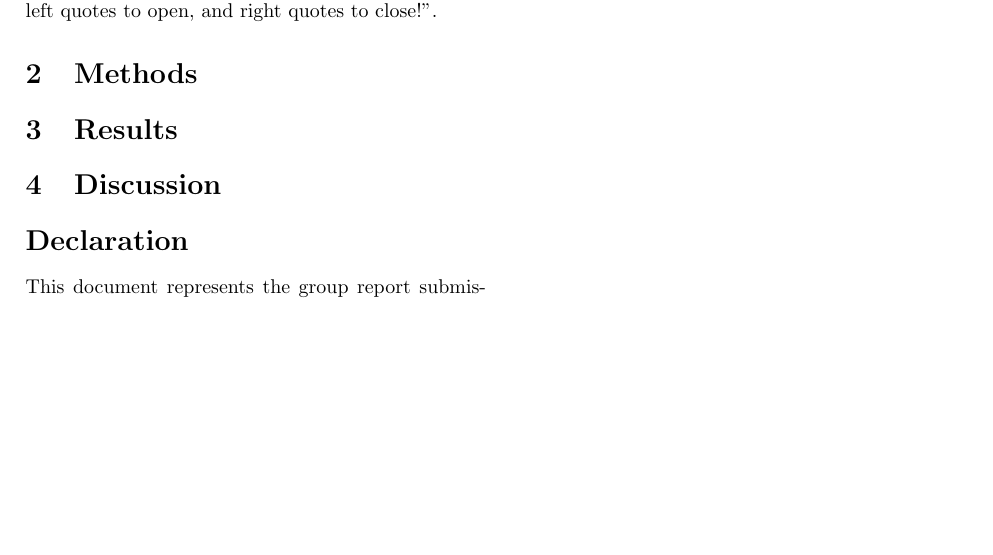
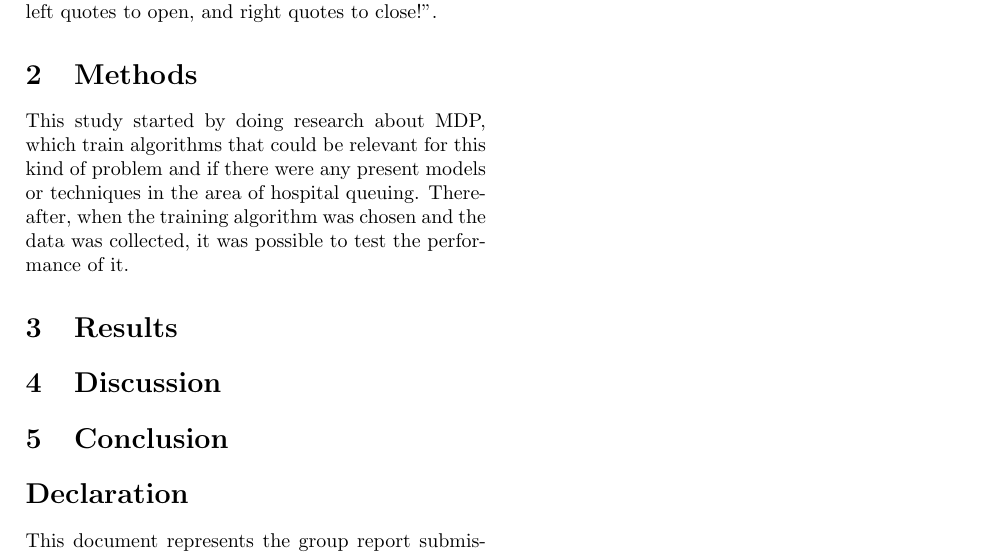
Before and after one commit to augustebaum/RL-hospital, a LaTeX paper (report/report.tex): part of page 2 of 2, cut so that both start at the same text, the shorter picture padded with empty space. Compiled offline with pdfLaTeX.

Commit message:
updated report based on overleaf

```diff
--- a/report/report.tex
+++ b/report/report.tex
@@ -96,9 +96,12 @@ Write your subsection text here. Here I am referencing Section \ref{sec:intro}.
 When you quote or emphasise things, you have a few options. I tend to put things in italics, e.g. Luke told me, \emph{Put it in italics!}. If you prefer to put it in quote-marks then do so, but make sure you use left and right quotes properly, e.g. Luke told me, ``Use left quotes to open, and right quotes to close!''.
 
 
+%\section{Background}
 \section{Methods}
+This study started by doing research about MDP, which train algorithms that could be relevant for this kind of problem and if there were any present models or techniques in the area of hospital queuing. Thereafter, when the training algorithm was chosen and the data was collected, it was possible to test the performance of it.
 \section{Results}
 \section{Discussion}
+\section{Conclusion}
 
 
 \section*{Declaration}
```
Also changed, not shown: report/figures/hospital.pdf, report/report.pdf, report/report.tex (4 more changed lines).
